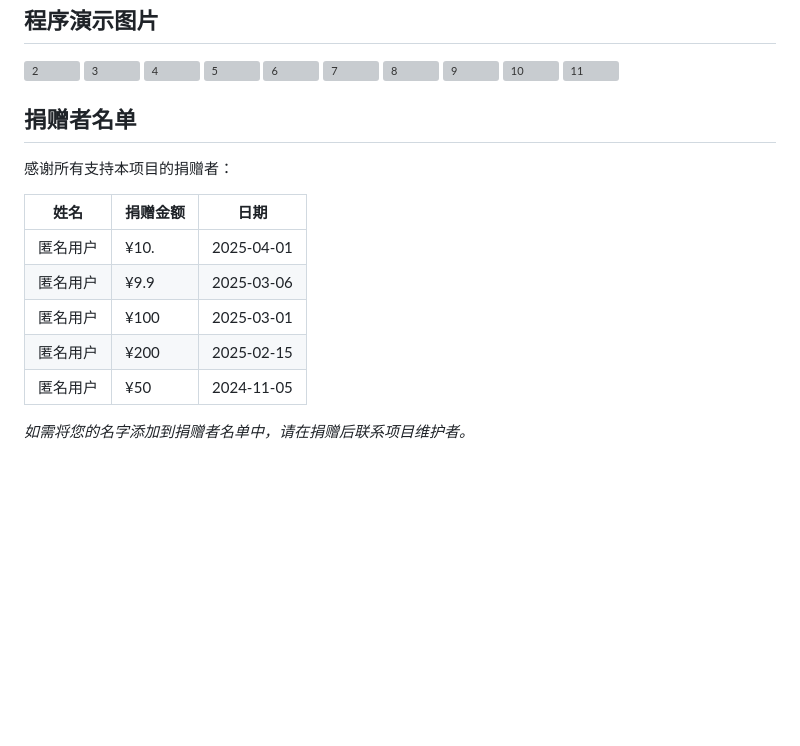
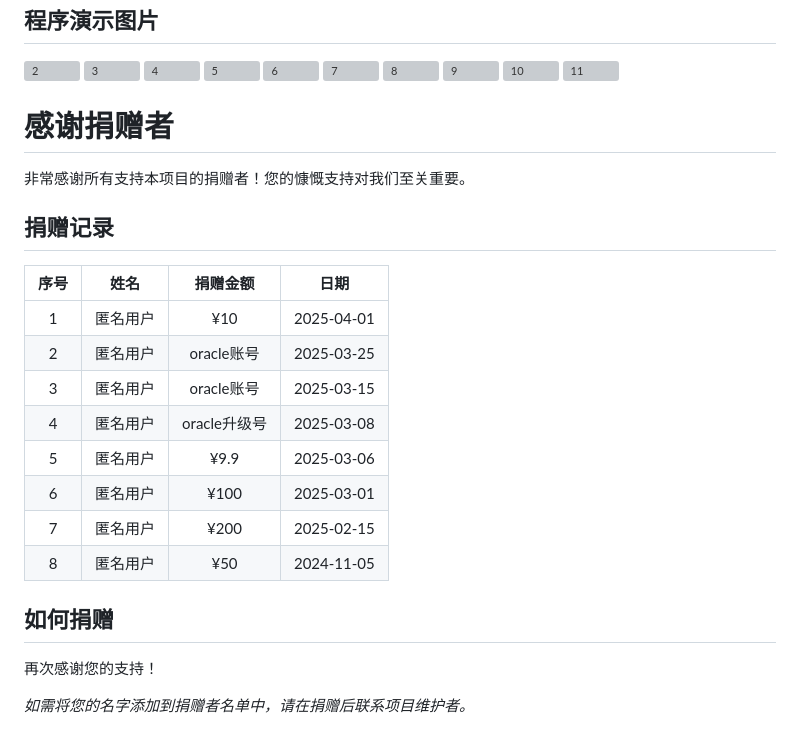
Before and after one commit to doubleDimple/oci-start, a Markdown page: README.md, the part around the change. GitHub-like rendering; blank space fills up the shorter version; grey boxes are pictures that could not be loaded.

```diff
--- a/README.md
+++ b/README.md
@@ -163,16 +163,25 @@ chmod 777 oci-start.sh
 
 <img width="1264" alt="11" src="https://github.com/user-attachments/assets/72a5c4da-35c6-4be2-a60c-5989aefb74af" />
 
-## 捐赠者名单
+# 感谢捐赠者
 
-感谢所有支持本项目的捐赠者：
+非常感谢所有支持本项目的捐赠者！您的慷慨支持对我们至关重要。
 
-| 姓名 | 捐赠金额 | 日期 |
-|------|---------|------|
-| 匿名用户 | ¥10. | 2025-04-01 |
-| 匿名用户 | ¥9.9 | 2025-03-06 |
-| 匿名用户 | ¥100 | 2025-03-01 |
-| 匿名用户 | ¥200 | 2025-02-15 |
-| 匿名用户 | ¥50  | 2024-11-05 |
+## 捐赠记录
+
+| 序号 | 姓名 | 捐赠金额 | 日期 |
+|:----:|:----:|:--------:|:----:|
+| 1 | 匿名用户 | ¥10 | 2025-04-01 |
+| 2 | 匿名用户 | oracle账号 | 2025-03-25 |
+| 3 | 匿名用户 | oracle账号 | 2025-03-15 |
+| 4 | 匿名用户 | oracle升级号 | 2025-03-08 |
+| 5 | 匿名用户 | ¥9.9 | 2025-03-06 |
+| 6 | 匿名用户 | ¥100 | 2025-03-01 |
+| 7 | 匿名用户 | ¥200 | 2025-02-15 |
+| 8 | 匿名用户 | ¥50 | 2024-11-05 |
+
+## 如何捐赠
+
+再次感谢您的支持！
 
 *如需将您的名字添加到捐赠者名单中，请在捐赠后联系项目维护者。*
```
